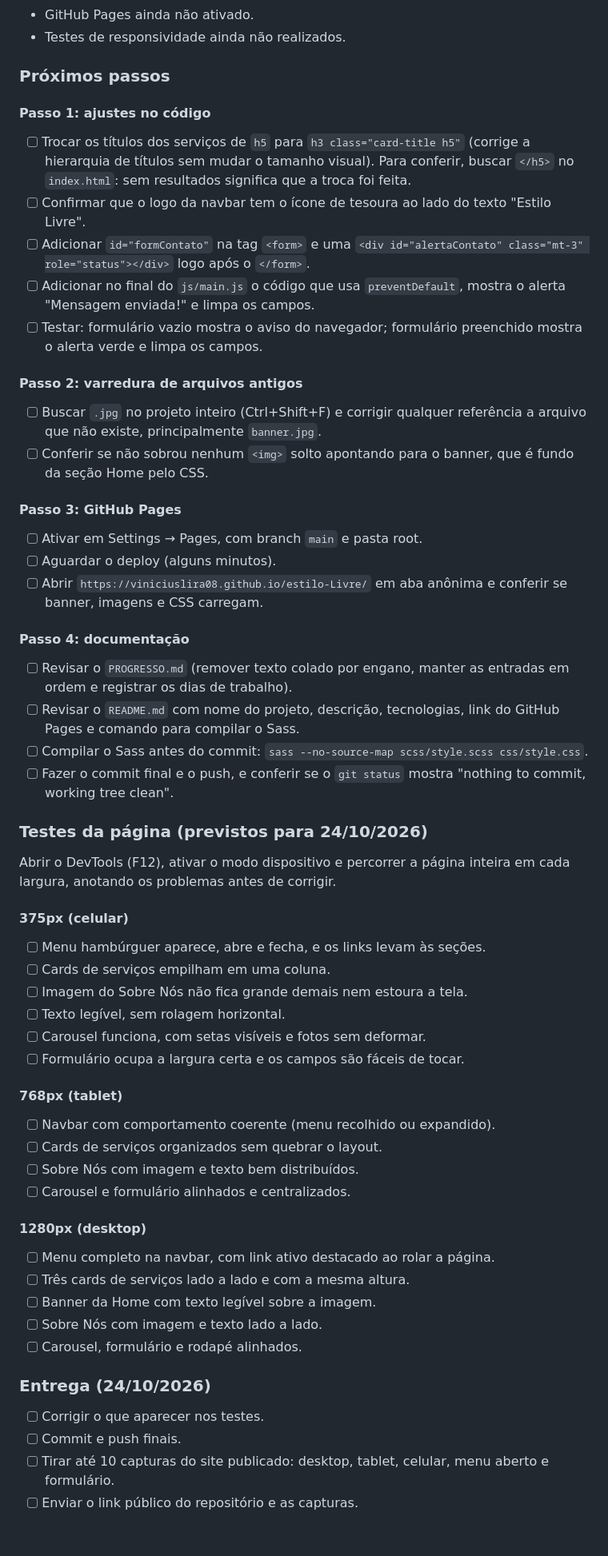
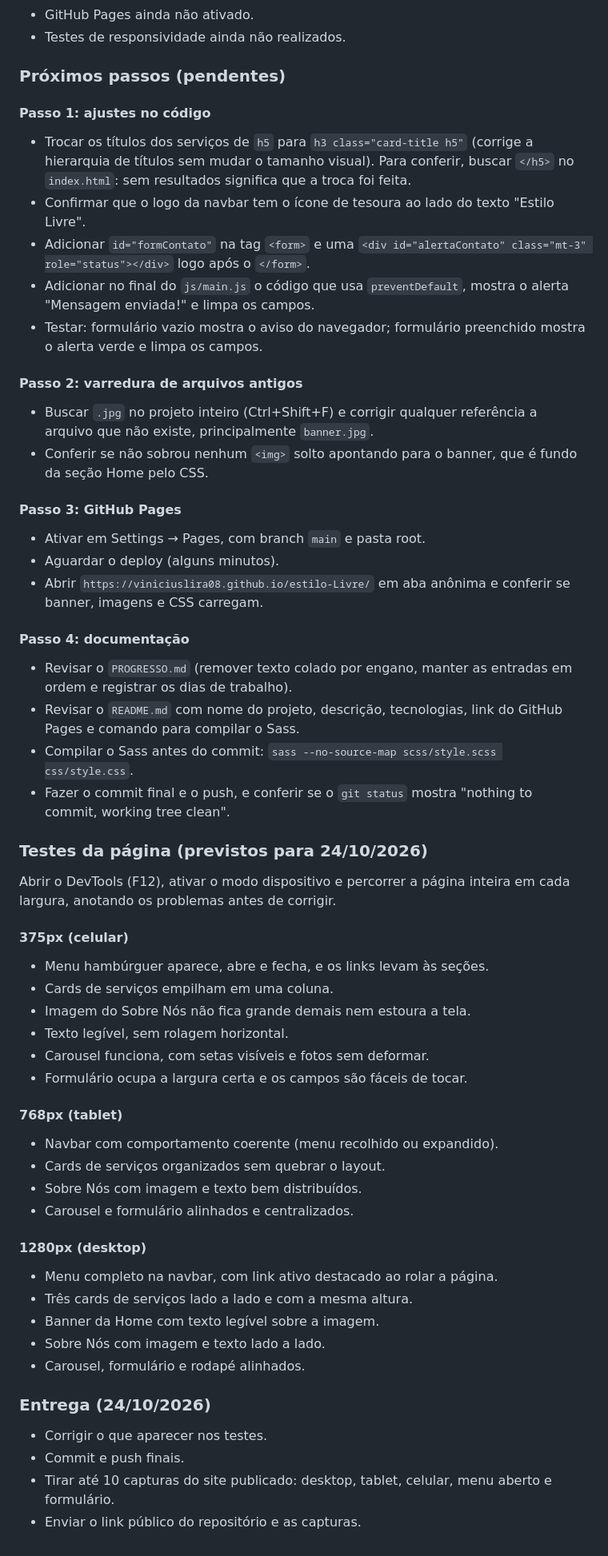
Before and after one commit to viniciuslira08/estilo-Livre, a Markdown page: PROGRESSO.md, the part around one of its changes. Shown at 80% size. Rendered like a GitHub page.

Commit message:
Atualiza index.html, PROGRESSO.md e ajustes na página

```diff
--- a/PROGRESSO.md
+++ b/PROGRESSO.md
@@ -106,33 +105,33 @@ Registro diário do desenvolvimento do site da barbearia Estilo Livre (Bootstrap
 - GitHub Pages ainda não ativado.
 - Testes de responsividade ainda não realizados.
 
-### Próximos passos
+### Próximos passos (pendentes)
 
 #### Passo 1: ajustes no código
 
-- [ ] Trocar os títulos dos serviços de `h5` para `h3 class="card-title h5"` (corrige a hierarquia de títulos sem mudar o tamanho visual). Para conferir, buscar `</h5>` no `index.html`: sem resultados significa que a troca foi feita.
-- [ ] Confirmar que o logo da navbar tem o ícone de tesoura ao lado do texto "Estilo Livre".
-- [ ] Adicionar `id="formContato"` na tag `<form>` e uma `<div id="alertaContato" class="mt-3" role="status"></div>` logo após o `</form>`.
-- [ ] Adicionar no final do `js/main.js` o código que usa `preventDefault`, mostra o alerta "Mensagem enviada!" e limpa os campos.
-- [ ] Testar: formulário vazio mostra o aviso do navegador; formulário preenchido mostra o alerta verde e limpa os campos.
+- Trocar os títulos dos serviços de `h5` para `h3 class="card-title h5"` (corrige a hierarquia de títulos sem mudar o tamanho visual). Para conferir, buscar `</h5>` no `index.html`: sem resultados significa que a troca foi feita.
+- Confirmar que o logo da navbar tem o ícone de tesoura ao lado do texto "Estilo Livre".
+- Adicionar `id="formContato"` na tag `<form>` e uma `<div id="alertaContato" class="mt-3" role="status"></div>` logo após o `</form>`.
+- Adicionar no final do `js/main.js` o código que usa `preventDefault`, mostra o alerta "Mensagem enviada!" e limpa os campos.
+- Testar: formulário vazio mostra o aviso do navegador; formulário preenchido mostra o alerta verde e limpa os campos.
 
 #### Passo 2: varredura de arquivos antigos
 
-- [ ] Buscar `.jpg` no projeto inteiro (Ctrl+Shift+F) e corrigir qualquer referência a arquivo que não existe, principalmente `banner.jpg`.
-- [ ] Conferir se não sobrou nenhum `<img>` solto apontando para o banner, que é fundo da seção Home pelo CSS.
+- Buscar `.jpg` no projeto inteiro (Ctrl+Shift+F) e corrigir qualquer referência a arquivo que não existe, principalmente `banner.jpg`.
+- Conferir se não sobrou nenhum `<img>` solto apontando para o banner, que é fundo da seção Home pelo CSS.
 
 #### Passo 3: GitHub Pages
 
-- [ ] Ativar em Settings → Pages, com branch `main` e pasta root.
-- [ ] Aguardar o deploy (alguns minutos).
-- [ ] Abrir `https://viniciuslira08.github.io/estilo-Livre/` em aba anônima e conferir se banner, imagens e CSS carregam.
+- Ativar em Settings → Pages, com branch `main` e pasta root.
+- Aguardar o deploy (alguns minutos).
+- Abrir `https://viniciuslira08.github.io/estilo-Livre/` em aba anônima e conferir se banner, imagens e CSS carregam.
 
 #### Passo 4: documentação
 
-- [ ] Revisar o `PROGRESSO.md` (remover texto colado por engano, manter as entradas em ordem e registrar os dias de trabalho).
-- [ ] Revisar o `README.md` com nome do projeto, descrição, tecnologias, link do GitHub Pages e comando para compilar o Sass.
-- [ ] Compilar o Sass antes do commit: `sass --no-source-map scss/style.scss css/style.css`.
-- [ ] Fazer o commit final e o push, e conferir se o `git status` mostra "nothing to commit, working tree clean".
+- Revisar o `PROGRESSO.md` (remover texto colado por engano, manter as entradas em ordem e registrar os dias de trabalho).
+- Revisar o `README.md` com nome do projeto, descrição, tecnologias, link do GitHub Pages e comando para compilar o Sass.
+- Compilar o Sass antes do commit: `sass --no-source-map scss/style.scss css/style.css`.
+- Fazer o commit final e o push, e conferir se o `git status` mostra "nothing to commit, working tree clean".
 
 ### Testes da página (previstos para 24/10/2026)
 
@@ -140,31 +139,31 @@ Abrir o DevTools (F12), ativar o modo dispositivo e percorrer a página inteira
 
 #### 375px (celular)
 
-- [ ] Menu hambúrguer aparece, abre e fecha, e os links levam às seções.
-- [ ] Cards de serviços empilham em uma coluna.
-- [ ] Imagem do Sobre Nós não fica grande demais nem estoura a tela.
-- [ ] Texto legível, sem rolagem horizontal.
-- [ ] Carousel funciona, com setas visíveis e fotos sem deformar.
-- [ ] Formulário ocupa a largura certa e os campos são fáceis de tocar.
+- Menu hambúrguer aparece, abre e fecha, e os links levam às seções.
+- Cards de serviços empilham em uma coluna.
+- Imagem do Sobre Nós não fica grande demais nem estoura a tela.
+- Texto legível, sem rolagem horizontal.
+- Carousel funciona, com setas visíveis e fotos sem deformar.
+- Formulário ocupa a largura certa e os campos são fáceis de tocar.
 
 #### 768px (tablet)
 
-- [ ] Navbar com comportamento coerente (menu recolhido ou expandido).
-- [ ] Cards de serviços organizados sem quebrar o layout.
-- [ ] Sobre Nós com imagem e texto bem distribuídos.
-- [ ] Carousel e formulário alinhados e centralizados.
+- Navbar com comportamento coerente (menu recolhido ou expandido).
+- Cards de serviços organizados sem quebrar o layout.
+- Sobre Nós com imagem e texto bem distribuídos.
+- Carousel e formulário alinhados e centralizados.
 
 #### 1280px (desktop)
 
-- [ ] Menu completo na navbar, com link ativo destacado ao rolar a página.
-- [ ] Três cards de serviços lado a lado e com a mesma altura.
-- [ ] Banner da Home com texto legível sobre a imagem.
-- [ ] Sobre Nós com imagem e texto lado a lado.
-- [ ] Carousel, formulário e rodapé alinhados.
+- Menu completo na navbar, com link ativo destacado ao rolar a página.
+- Três cards de serviços lado a lado e com a mesma altura.
+- Banner da Home com texto legível sobre a imagem.
+- Sobre Nós com imagem e texto lado a lado.
+- Carousel, formulário e rodapé alinhados.
 
 ### Entrega (24/10/2026)
 
-- [ ] Corrigir o que aparecer nos testes.
-- [ ] Commit e push finais.
-- [ ] Tirar até 10 capturas do site publicado: desktop, tablet, celular, menu aberto e formulário.
-- [ ] Enviar o link público do repositório e as capturas.
+- Corrigir o que aparecer nos testes.
+- Commit e push finais.
+- Tirar até 10 capturas do site publicado: desktop, tablet, celular, menu aberto e formulário.
+- Enviar o link público do repositório e as capturas.
```
Also changed, not shown: other parts of PROGRESSO.md (+18 -19 lines).
